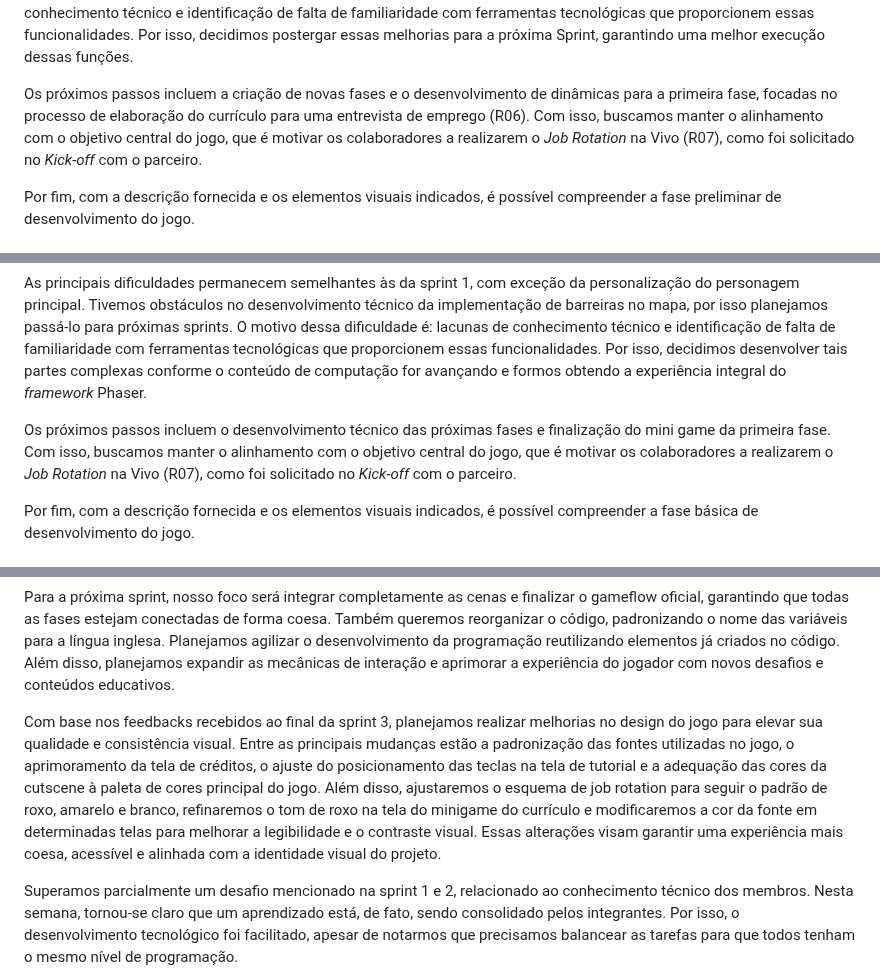
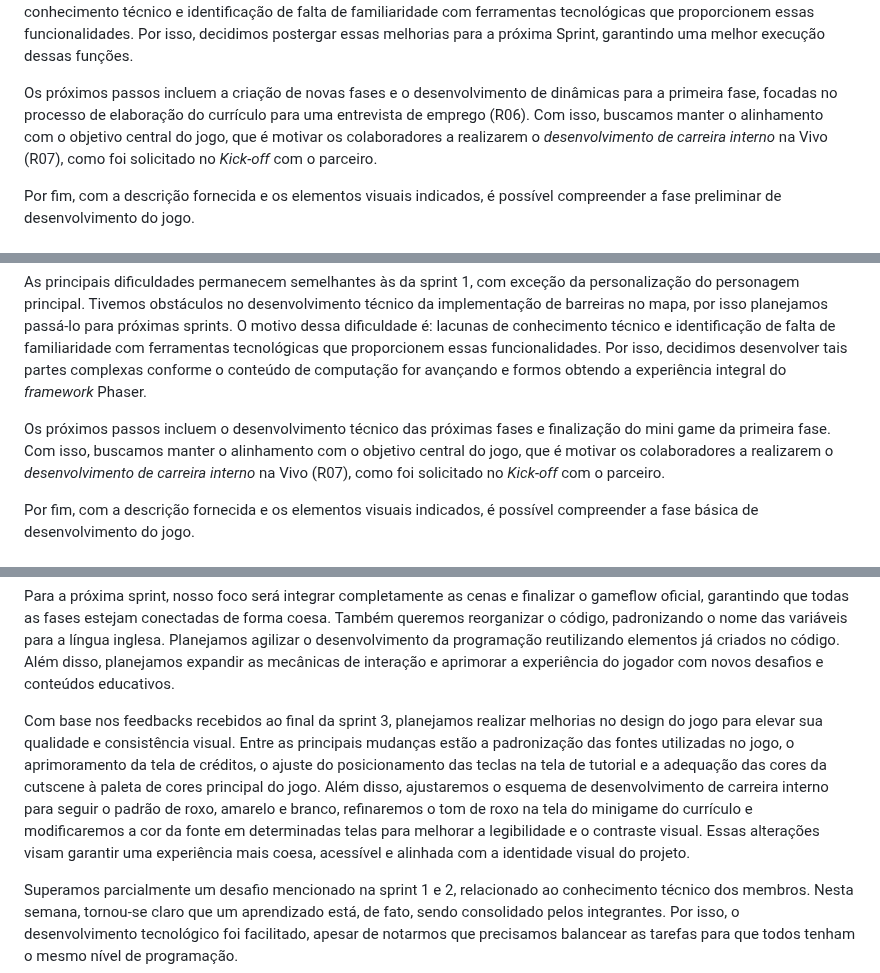
Before and after one commit to jjalmeidadev/skill-sprint-projeto, a Markdown page: documents/gdd.md, 3 parts joined by grey strips. Rendered like a GitHub page.

```diff
--- a/documents/gdd.md
+++ b/documents/gdd.md
@@ -840,7 +840,7 @@ A primeira fase foi estruturada com um cenário de escritório (R05), onde o jog
 
 As principais dificuldades encontradas foram: a personalização do spritesheet do personagem principal, o desenvolvimento técnico da primeira fase do jogo e a implementação de barreiras no mapa. Os motivos dessas dificuldades são: lacunas de conhecimento técnico e identificação de falta de familiaridade com ferramentas tecnológicas que proporcionem essas funcionalidades. Por isso, decidimos postergar essas melhorias para a próxima Sprint, garantindo uma melhor execução dessas funções.
 
-Os próximos passos incluem a criação de novas fases e o desenvolvimento de dinâmicas para a primeira fase, focadas no processo de elaboração do currículo para uma entrevista de emprego (R06). Com isso, buscamos manter o alinhamento com o objetivo central do jogo, que é motivar os colaboradores a realizarem o *Job Rotation* na Vivo (R07), como foi solicitado no *Kick-off* com o parceiro.
+Os próximos passos incluem a criação de novas fases e o desenvolvimento de dinâmicas para a primeira fase, focadas no processo de elaboração do currículo para uma entrevista de emprego (R06). Com isso, buscamos manter o alinhamento com o objetivo central do jogo, que é motivar os colaboradores a realizarem o *desenvolvimento de carreira interno* na Vivo (R07), como foi solicitado no *Kick-off* com o parceiro.
 
 Por fim, com a descrição fornecida e os elementos visuais indicados, é possível compreender a fase preliminar de desenvolvimento do jogo.
 
@@ -852,7 +852,7 @@ As interações com NPCs e a execução de tarefas orientadas pelo jogo (R04) se
 
 As principais dificuldades permanecem semelhantes às da sprint 1, com exceção da personalização do personagem principal. Tivemos obstáculos no desenvolvimento técnico da implementação de barreiras no mapa, por isso planejamos passá-lo para próximas sprints. O motivo dessa dificuldade é: lacunas de conhecimento técnico e identificação de falta de familiaridade com ferramentas tecnológicas que proporcionem essas funcionalidades. Por isso, decidimos desenvolver tais partes complexas conforme o conteúdo de computação for avançando e formos obtendo a experiência integral do *framework* Phaser.
 
-Os próximos passos incluem o desenvolvimento técnico das próximas fases e finalização do mini game da primeira fase. Com isso, buscamos manter o alinhamento com o objetivo central do jogo, que é motivar os colaboradores a realizarem o *Job Rotation* na Vivo (R07), como foi solicitado no *Kick-off* com o parceiro.
+Os próximos passos incluem o desenvolvimento técnico das próximas fases e finalização do mini game da primeira fase. Com isso, buscamos manter o alinhamento com o objetivo central do jogo, que é motivar os colaboradores a realizarem o *desenvolvimento de carreira interno* na Vivo (R07), como foi solicitado no *Kick-off* com o parceiro.
 
 Por fim, com a descrição fornecida e os elementos visuais indicados, é possível compreender a fase básica de desenvolvimento do jogo.
 
@@ -885,7 +885,7 @@ Apesar de algumas cenas ainda não estarem totalmente conectadas, os frutos dest
 
 Para a próxima sprint, nosso foco será integrar completamente as cenas e finalizar o gameflow oficial, garantindo que todas as fases estejam conectadas de forma coesa. Também queremos reorganizar o código, padronizando o nome das variáveis para a língua inglesa. Planejamos agilizar o desenvolvimento da programação reutilizando elementos já criados no código. Além disso, planejamos expandir as mecânicas de interação e aprimorar a experiência do jogador com novos desafios e conteúdos educativos.
 
-Com base nos feedbacks recebidos ao final da sprint 3, planejamos realizar melhorias no design do jogo para elevar sua qualidade e consistência visual. Entre as principais mudanças estão a padronização das fontes utilizadas no jogo, o aprimoramento da tela de créditos, o ajuste do posicionamento das teclas na tela de tutorial e a adequação das cores da cutscene à paleta de cores principal do jogo. Além disso, ajustaremos o esquema de job rotation para seguir o padrão de roxo, amarelo e branco, refinaremos o tom de roxo na tela do minigame do currículo e modificaremos a cor da fonte em determinadas telas para melhorar a legibilidade e o contraste visual. Essas alterações visam garantir uma experiência mais coesa, acessível e alinhada com a identidade visual do projeto.
+Com base nos feedbacks recebidos ao final da sprint 3, planejamos realizar melhorias no design do jogo para elevar sua qualidade e consistência visual. Entre as principais mudanças estão a padronização das fontes utilizadas no jogo, o aprimoramento da tela de créditos, o ajuste do posicionamento das teclas na tela de tutorial e a adequação das cores da cutscene à paleta de cores principal do jogo. Além disso, ajustaremos o esquema de desenvolvimento de carreira interno para seguir o padrão de roxo, amarelo e branco, refinaremos o tom de roxo na tela do minigame do currículo e modificaremos a cor da fonte em determinadas telas para melhorar a legibilidade e o contraste visual. Essas alterações visam garantir uma experiência mais coesa, acessível e alinhada com a identidade visual do projeto.
 
 Superamos parcialmente um desafio mencionado na sprint 1 e 2, relacionado ao conhecimento técnico dos membros. Nesta semana, tornou-se claro que um aprendizado está, de fato, sendo consolidado pelos integrantes. Por isso, o desenvolvimento tecnológico foi facilitado, apesar de notarmos que precisamos balancear as tarefas para que todos tenham o mesmo nível de programação.
 
```
Also changed, not shown: other parts of documents/gdd.md (+9 -9 lines).
